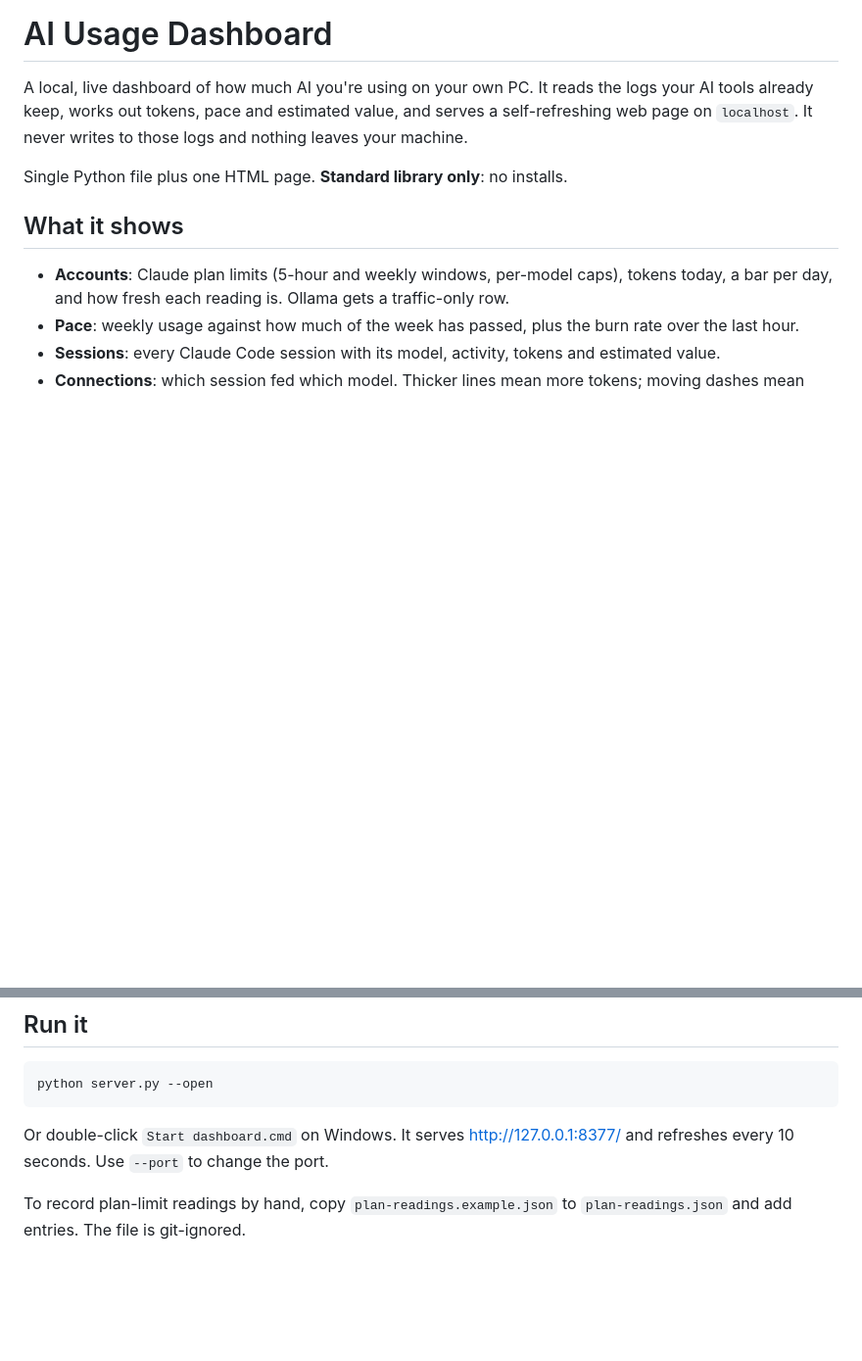
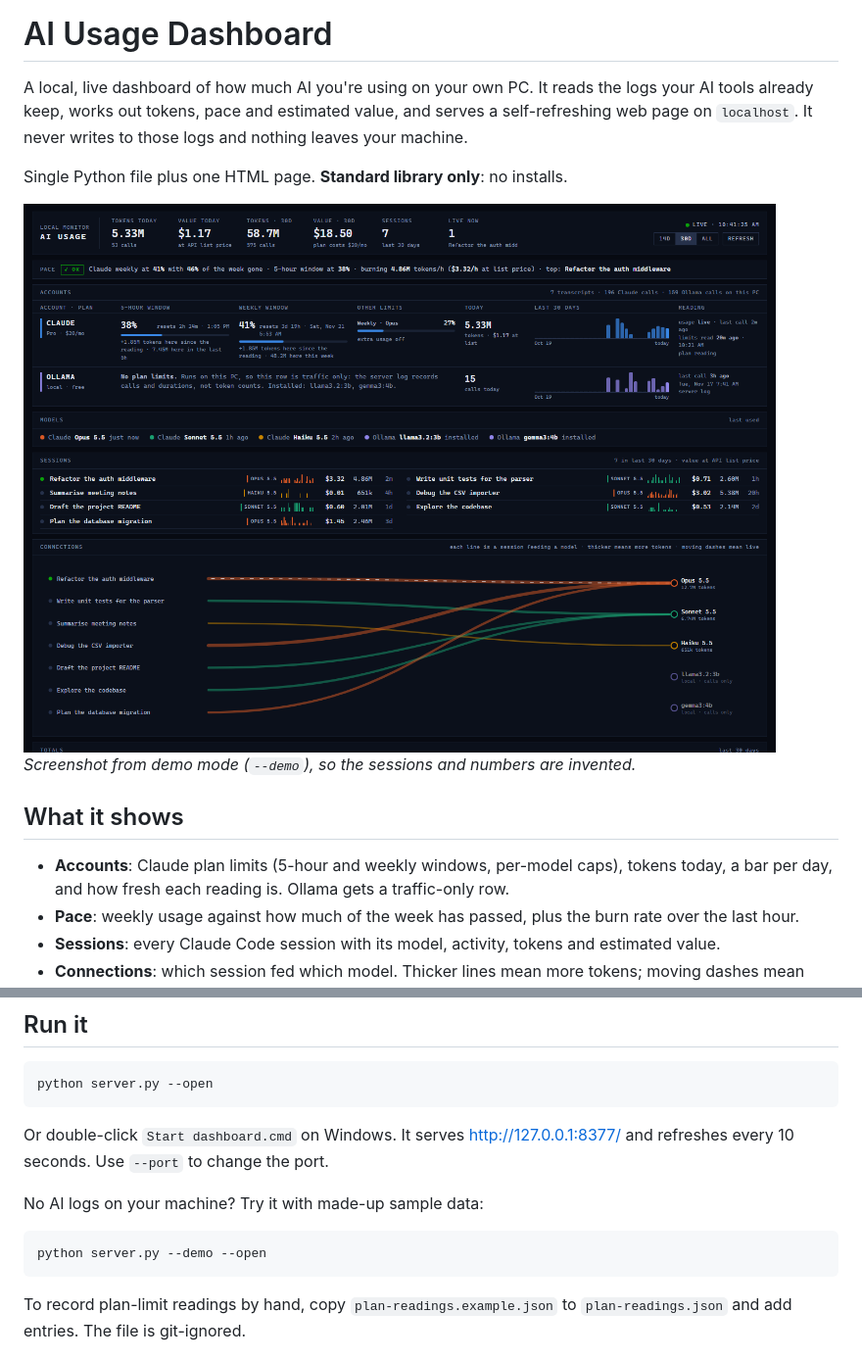
Before and after one commit to Witcher2077RA/ai-usage-dashboard, a Markdown page: README.md, 2 parts joined by grey strips. Shown at 98% size. GitHub-like rendering; pictures changed too: docs/screenshot.png (added); blank space fills up the shorter version.

````diff
--- a/README.md
+++ b/README.md
@@ -3,6 +3,9 @@
 A local, live dashboard of how much AI you're using on your own PC. It reads the logs your AI tools already keep, works out tokens, pace and estimated value, and serves a self-refreshing web page on `localhost`. It never writes to those logs and nothing leaves your machine.
 
 Single Python file plus one HTML page. **Standard library only**: no installs.
+
+![The dashboard, showing made-up demo data](docs/screenshot.png)
+*Screenshot from demo mode (`--demo`), so the sessions and numbers are invented.*
 
 ## What it shows
 - **Accounts**: Claude plan limits (5-hour and weekly windows, per-model caps), tokens today, a bar per day, and how fresh each reading is. Ollama gets a traffic-only row.
@@ -26,6 +29,11 @@ python server.py --open
 ```
 Or double-click `Start dashboard.cmd` on Windows. It serves http://127.0.0.1:8377/ and refreshes every 10 seconds. Use `--port` to change the port.
 
+No AI logs on your machine? Try it with made-up sample data:
+```bash
+python server.py --demo --open
+```
+
 To record plan-limit readings by hand, copy `plan-readings.example.json` to `plan-readings.json` and add entries. The file is git-ignored.
 
 ## How it works
````
Also changed, not shown: 2 other files.
